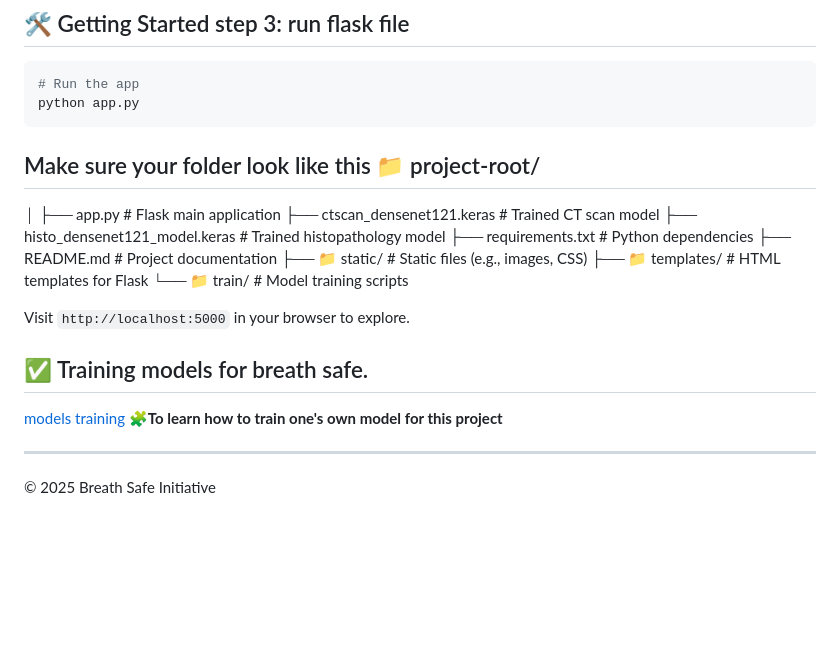
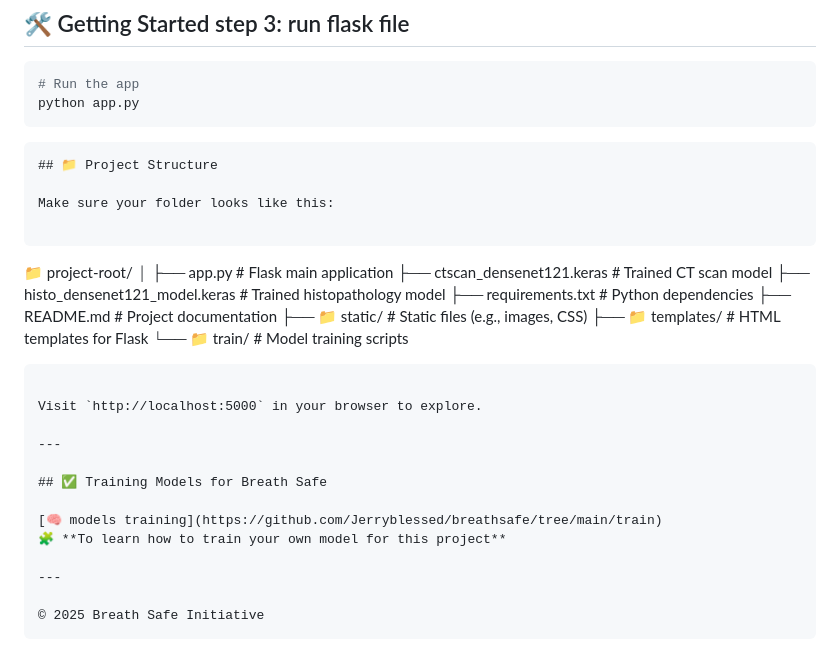
Before and after one commit to Jerryblessed/sonarhealth, a Markdown page: README.md, the part around the change. Rendered like a GitHub page; blank space fills up the shorter version.

`````diff
--- a/README.md
+++ b/README.md
@@ -77,25 +77,37 @@ pip install -r requirements.txt﻿
 # Run the app
 python app.py
 ````
-## Make sure your folder look like this 📁 project-root/
+
+```markdown
+## 📁 Project Structure
+
+Make sure your folder looks like this:
+
+```
+
+📁 project-root/
 │
 ├── app.py                          # Flask main application
-├── ctscan_densenet121.keras       # Trained CT scan model
-├── histo_densenet121_model.keras  # Trained histopathology model
+├── ctscan\_densenet121.keras       # Trained CT scan model
+├── histo\_densenet121\_model.keras  # Trained histopathology model
 ├── requirements.txt               # Python dependencies
 ├── README.md                      # Project documentation
 ├── 📁 static/                      # Static files (e.g., images, CSS)
 ├── 📁 templates/                  # HTML templates for Flask
 └── 📁 train/                      # Model training scripts
 
+```
+
 Visit `http://localhost:5000` in your browser to explore.
 
+---
 
-## ✅ Training models for breath safe.
-[models training](https://github.com/Jerryblessed/breathsafe/tree/main/train)
-🧩**To learn how to train one's own model for this project**
+## ✅ Training Models for Breath Safe
 
+[🧠 models training](https://github.com/Jerryblessed/breathsafe/tree/main/train)
+🧩 **To learn how to train your own model for this project**
 
 ---
 
 © 2025 Breath Safe Initiative
+```
`````
